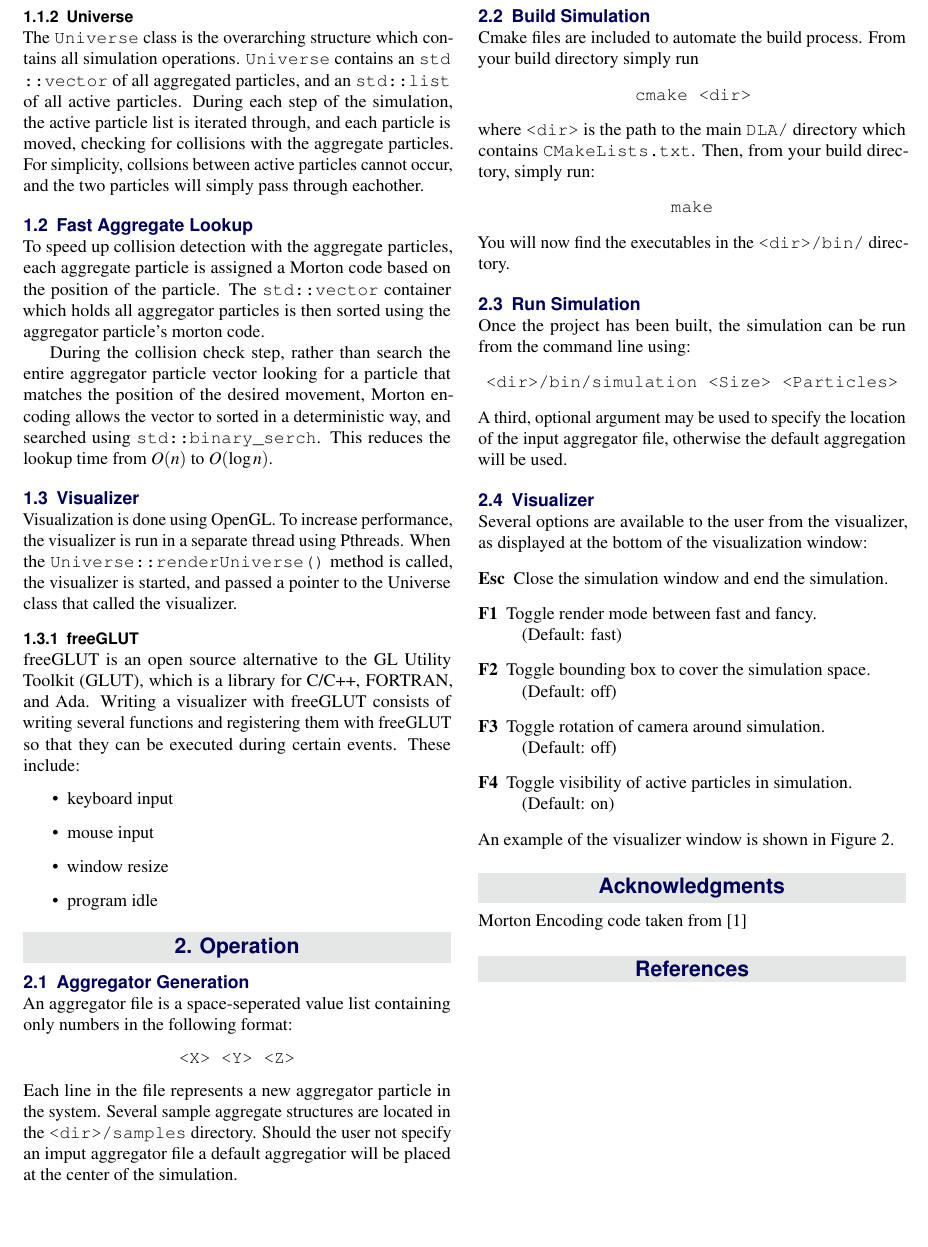
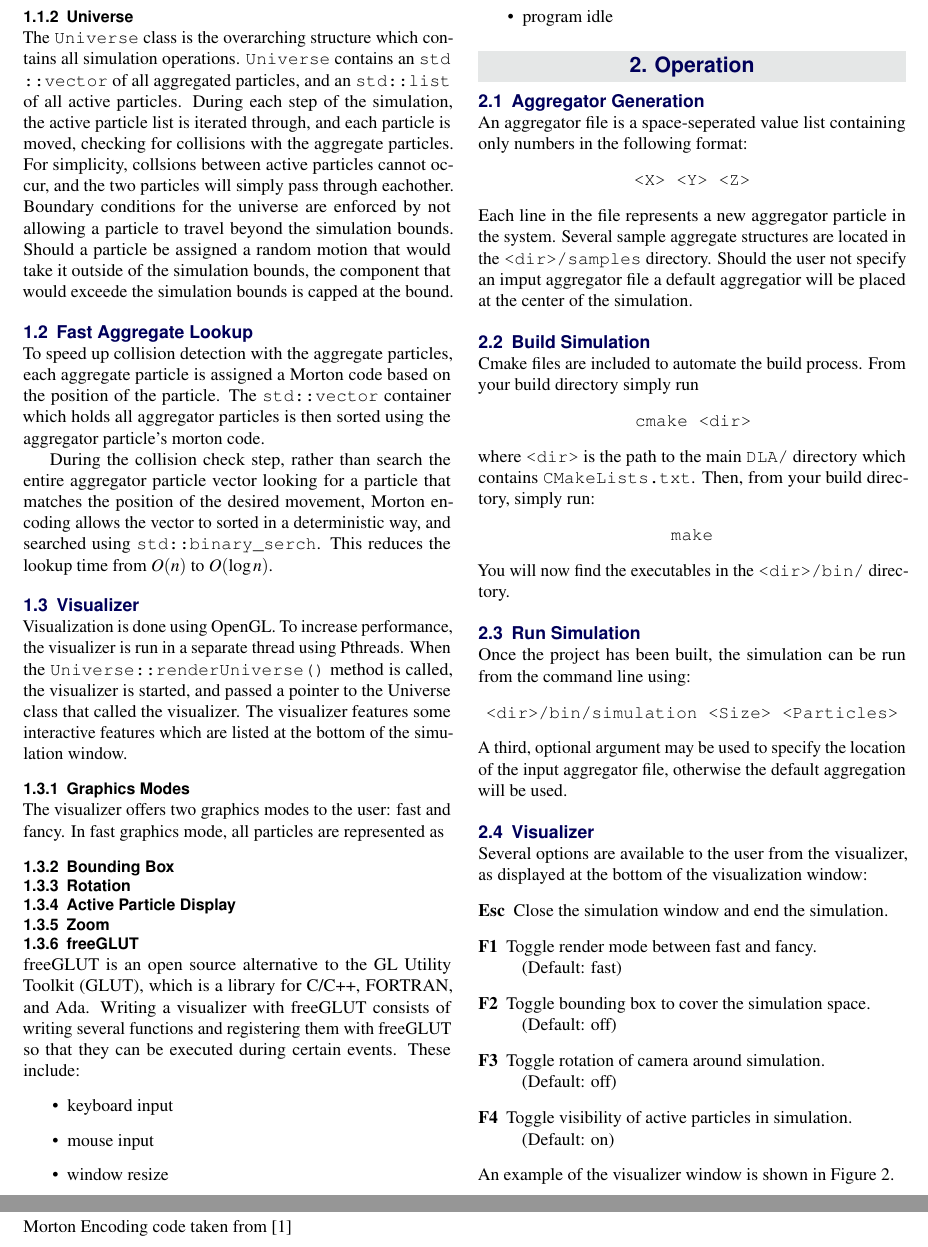
Before and after one commit to simharry3/DLA, a LaTeX document (paper/DLA.tex): part of page 2 of 3 before the commit and two parts of pages 2 and 3 of 3 after it, the two joined at a grey line, cut so that both start at the same text, the shorter picture padded with empty space. Compiled offline with pdfLaTeX.

Commit message:
Updates to paper

```diff
--- a/paper/DLA.tex
+++ b/paper/DLA.tex
@@ -109,14 +109,20 @@ Diffusion Limited Aggregation is a simulation technique consisting of two basic
 \subsubsection{Particle}
 The \texttt{Particle} class is the most basic object of the simulation. The particle class defines only the location of the particle, the particle’s morton code, and functions to retreive/set these values. During the simulation, a particle will move randomly in one of eight possible directions by adding a random integer value [-1, 1] to each component of the particle’s position. Particles also contain a function which encodes the position into a 30-bit morton code, which is used to accelerate aggregation detection.
 \subsubsection{Universe}
-The \texttt{Universe} class is the overarching structure which contains all simulation operations. \texttt{Universe} contains an \texttt{std\allowbreak::vector} of all aggregated particles, and an \texttt{std\allowbreak::list} of all active particles. During each step of the simulation, the active particle list is iterated through, and each particle is moved, checking for collisions with the aggregate particles. For simplicity, collsions between active particles cannot occur, and the two particles will simply pass through eachother.
+The \texttt{Universe} class is the overarching structure which contains all simulation operations. \texttt{Universe} contains an \texttt{std\allowbreak::vector} of all aggregated particles, and an \texttt{std\allowbreak::list} of all active particles. During each step of the simulation, the active particle list is iterated through, and each particle is moved, checking for collisions with the aggregate particles. For simplicity, collsions between active particles cannot occur, and the two particles will simply pass through eachother. Boundary conditions for the universe are enforced by not allowing a particle to travel beyond the simulation bounds. Should a particle be assigned a random motion that would take it outside of the simulation bounds, the component that would exceede the simulation bounds is capped at the bound.
 
 \subsection{Fast Aggregate Lookup}
 To speed up collision detection with the aggregate particles, each aggregate particle is assigned a Morton code based on the position of the particle. The \texttt{std\allowbreak::vector} container which holds all aggregator particles is then sorted using the aggregator particle's morton code.
 
 During the collision check step, rather than search the entire aggregator particle vector looking for a particle that matches the position of the desired movement, Morton encoding allows the vector to sorted in a deterministic way, and searched using \texttt{std\allowbreak::binary\_serch}. This reduces the lookup time from $O(n)$ to $O(\log n)$.
 \subsection{Visualizer}
-Visualization is done using OpenGL. To increase performance, the visualizer is run in a separate thread using Pthreads. When the \texttt{Universe\allowbreak::renderUniverse()} method is called, the visualizer is started, and passed a pointer to the Universe class that called the visualizer.
+Visualization is done using OpenGL. To increase performance, the visualizer is run in a separate thread using Pthreads. When the \texttt{Universe\allowbreak::renderUniverse()} method is called, the visualizer is started, and passed a pointer to the Universe class that called the visualizer. The visualizer features some interactive features which are listed at the bottom of the simulation window.
+\subsubsection{Graphics Modes}
+The visualizer offers two graphics modes to the user: fast and fancy. In fast graphics mode, all particles are represented as
+\subsubsection{Bounding Box}
+\subsubsection{Rotation}
+\subsubsection{Active Particle Display}
+\subsubsection{Zoom}
 \subsubsection{freeGLUT}
 freeGLUT is an open source alternative to the GL Utility Toolkit (GLUT), which is a library for C/C++, FORTRAN, and Ada. Writing a visualizer with freeGLUT consists of writing several functions and registering them with freeGLUT so that they can be executed during certain events. These include:
 \begin{itemize}
```
Also changed, not shown: paper/DLA.pdf.
